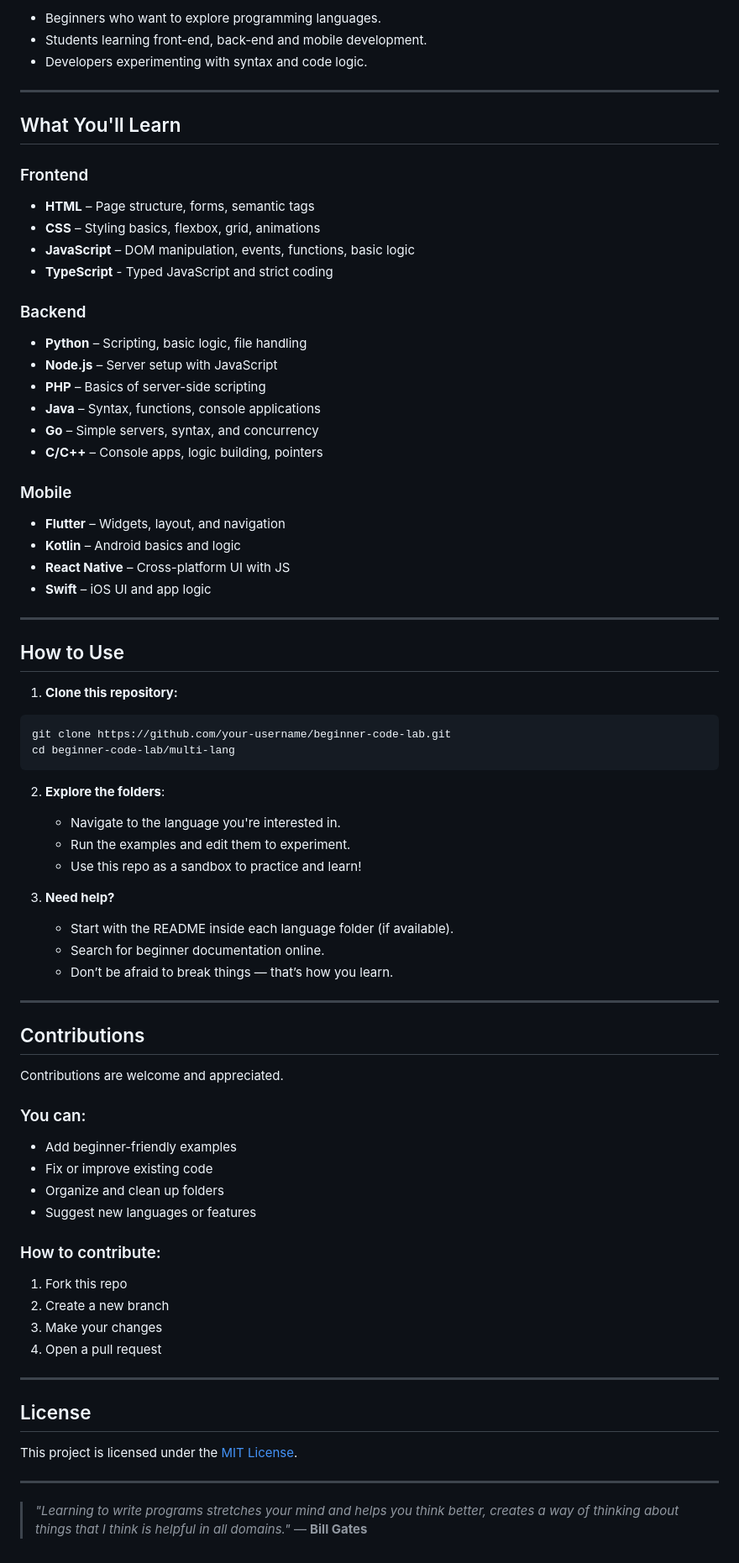
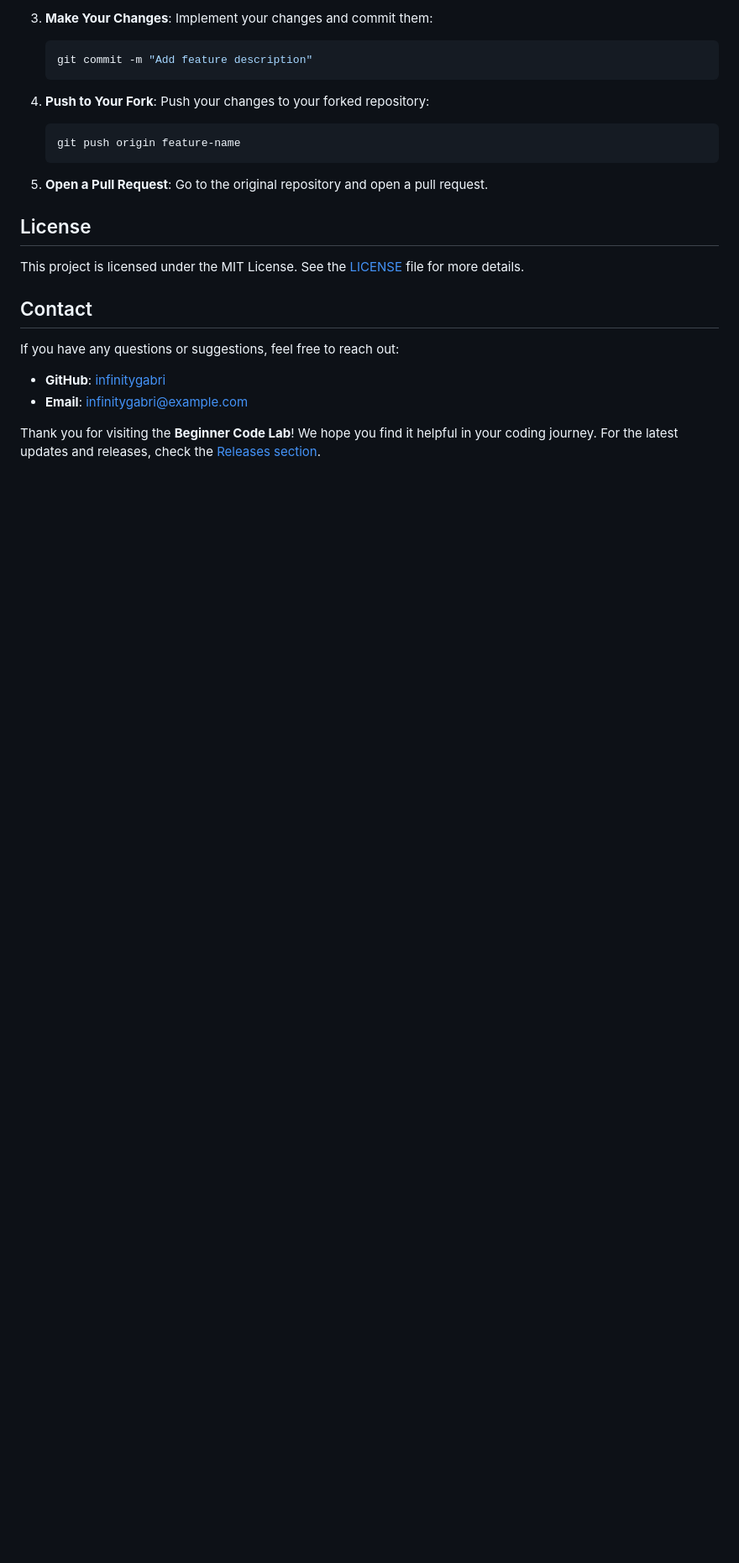
Before and after one commit to infinitygabri/beginner-code-lab, a Markdown page: readme.md, the part around the change printed below. Shown: that part at 84% size. GitHub-like rendering; blank space fills up the shorter version.

`````diff
--- a/readme.md
+++ b/readme.md
@@ -55,83 +88,28 @@ This project is designed for:
 
-- Beginners who want to explore programming languages.
-- Students learning front-end, back-end and mobile development.
-- Developers experimenting with syntax and code logic.
+3. **Make Your Changes**:
+   Implement your changes and commit them:
+   ```bash
+   git commit -m "Add feature description"
+   ```
 
----
+4. **Push to Your Fork**:
+   Push your changes to your forked repository:
+   ```bash
+   git push origin feature-name
+   ```
 
-## What You'll Learn
-
-### Frontend
-- **HTML** – Page structure, forms, semantic tags
-- **CSS** – Styling basics, flexbox, grid, animations
-- **JavaScript** – DOM manipulation, events, functions, basic logic
-- **TypeScript** - Typed JavaScript and strict coding
-
-### Backend
-- **Python** – Scripting, basic logic, file handling
-- **Node.js** – Server setup with JavaScript
-- **PHP** – Basics of server-side scripting
-- **Java** – Syntax, functions, console applications
-- **Go** – Simple servers, syntax, and concurrency
-- **C/C++** – Console apps, logic building, pointers
-
-### Mobile
-- **Flutter** – Widgets, layout, and navigation
-- **Kotlin** – Android basics and logic
-- **React Native** – Cross-platform UI with JS
-- **Swift** – iOS UI and app logic
-
----
-
-## How to Use
-
-1. **Clone this repository:**
-
-```bash
-git clone https://github.com/your-username/beginner-code-lab.git
-cd beginner-code-lab/multi-lang
-````
-
-2. **Explore the folders**:
-
-   * Navigate to the language you're interested in.
-   * Run the examples and edit them to experiment.
-   * Use this repo as a sandbox to practice and learn!
-
-3. **Need help?**
-
-   * Start with the README inside each language folder (if available).
-   * Search for beginner documentation online.
-   * Don’t be afraid to break things — that’s how you learn.
-
----
-
-## Contributions
-
-Contributions are welcome and appreciated.
-
-### You can:
-
-* Add beginner-friendly examples
-* Fix or improve existing code
-* Organize and clean up folders
-* Suggest new languages or features
-
-### How to contribute:
-
-1. Fork this repo
-2. Create a new branch
-3. Make your changes
-4. Open a pull request
-
----
+5. **Open a Pull Request**:
+   Go to the original repository and open a pull request.
 
 ## License
 
-This project is licensed under the [MIT License](LICENSE).
+This project is licensed under the MIT License. See the [LICENSE](LICENSE) file for more details.
 
----
+## Contact
 
+If you have any questions or suggestions, feel free to reach out:
 
-> *"Learning to write programs stretches your mind and helps you think better, creates a way of thinking about things that I think is helpful in all domains."*
-> — **Bill Gates**
+- **GitHub**: [infinitygabri](https://github.com/infinitygabri)
+- **Email**: infinitygabri@example.com
+
+Thank you for visiting the **Beginner Code Lab**! We hope you find it helpful in your coding journey. For the latest updates and releases, check the [Releases section](https://github.com/infinitygabri/beginner-code-lab/releases).
`````
Also changed, not shown: other parts of readme.md (+72 -39 lines).
